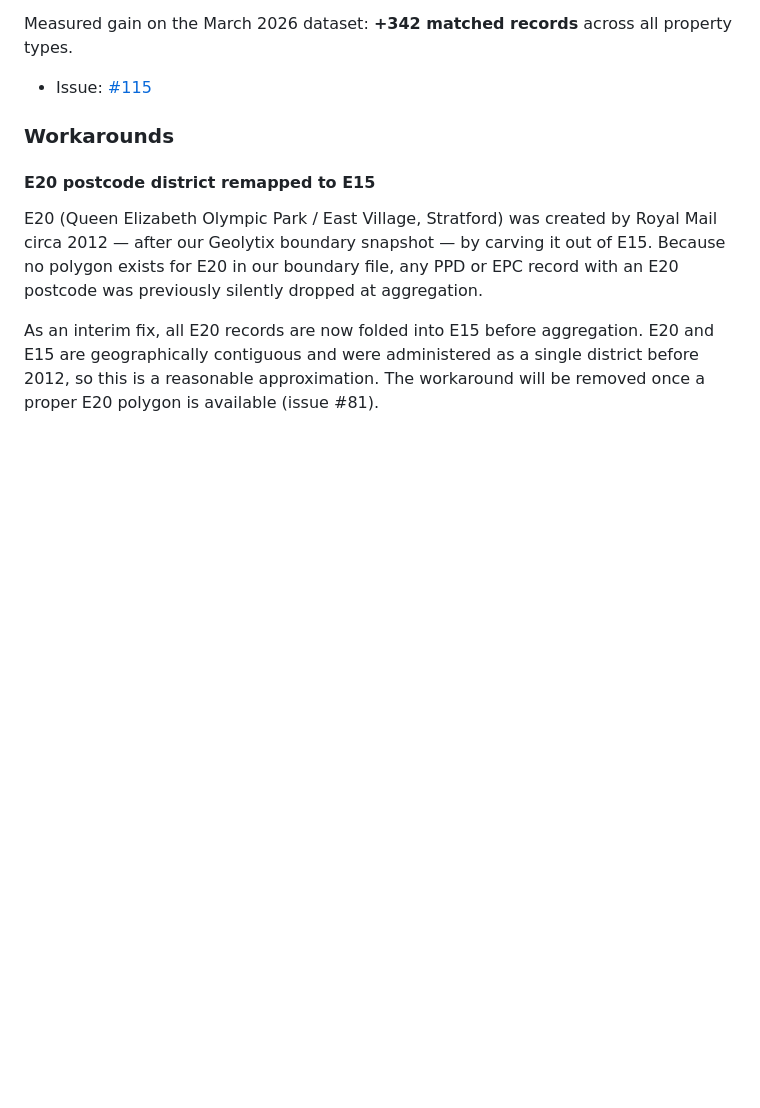
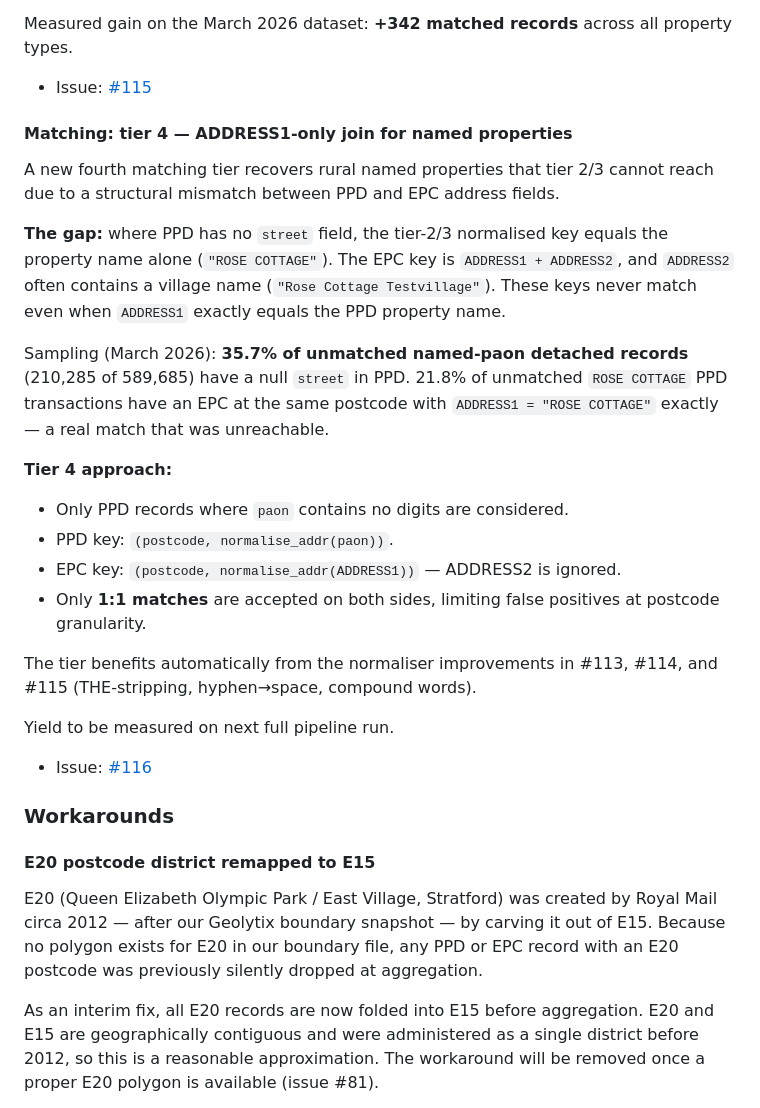
Before and after one commit to huwd/houseprices, a Markdown page: output/CHANGELOG.md, the part around the change. Drawn GitHub-style; blank space fills up the shorter version.

Commit message:
docs(changelog): add unreleased entry for tier-4 named-property match (#116)

```diff
--- a/output/CHANGELOG.md
+++ b/output/CHANGELOG.md
@@ -61,6 +61,38 @@ Measured gain on the March 2026 dataset: **+342 matched records**
 across all property types.
 
 - Issue: [#115](https://github.com/huwd/houseprices/issues/115)
+
+#### Matching: tier 4 — ADDRESS1-only join for named properties
+
+A new fourth matching tier recovers rural named properties that
+tier 2/3 cannot reach due to a structural mismatch between PPD and EPC
+address fields.
+
+**The gap:** where PPD has no `street` field, the tier-2/3 normalised
+key equals the property name alone (`"ROSE COTTAGE"`). The EPC key is
+`ADDRESS1 + ADDRESS2`, and `ADDRESS2` often contains a village name
+(`"Rose Cottage Testvillage"`). These keys never match even when
+`ADDRESS1` exactly equals the PPD property name.
+
+Sampling (March 2026): **35.7% of unmatched named-paon detached
+records** (210,285 of 589,685) have a null `street` in PPD. 21.8% of
+unmatched `ROSE COTTAGE` PPD transactions have an EPC at the same
+postcode with `ADDRESS1 = "ROSE COTTAGE"` exactly — a real match that
+was unreachable.
+
+**Tier 4 approach:**
+- Only PPD records where `paon` contains no digits are considered.
+- PPD key: `(postcode, normalise_addr(paon))`.
+- EPC key: `(postcode, normalise_addr(ADDRESS1))` — ADDRESS2 is ignored.
+- Only **1:1 matches** are accepted on both sides, limiting false
+  positives at postcode granularity.
+
+The tier benefits automatically from the normaliser improvements in
+#113, #114, and #115 (THE-stripping, hyphen→space, compound words).
+
+Yield to be measured on next full pipeline run.
+
+- Issue: [#116](https://github.com/huwd/houseprices/issues/116)
 
 ### Workarounds
 
```
